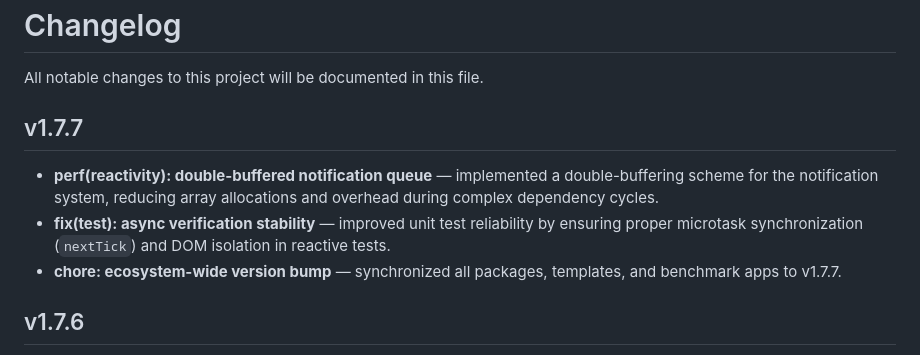
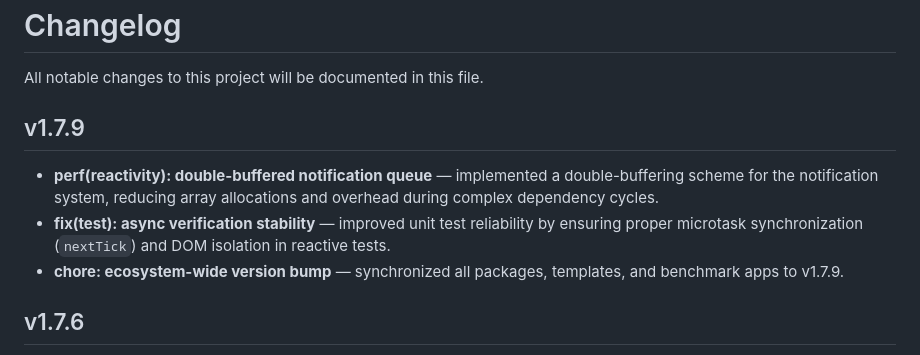
Before and after one commit to DeijoseDevelop/nix-js, a Markdown page: CHANGELOG.md, the part around the change. Drawn GitHub-style.

Commit message:
docs(changelog): update version references to v1.7.9

```diff
--- a/CHANGELOG.md
+++ b/CHANGELOG.md
@@ -2,11 +2,11 @@
 
 All notable changes to this project will be documented in this file.
 
-## v1.7.7
+## v1.7.9
 
 - **perf(reactivity): double-buffered notification queue** — implemented a double-buffering scheme for the notification system, reducing array allocations and overhead during complex dependency cycles.
 - **fix(test): async verification stability** — improved unit test reliability by ensuring proper microtask synchronization (`nextTick`) and DOM isolation in reactive tests.
-- **chore: ecosystem-wide version bump** — synchronized all packages, templates, and benchmark apps to v1.7.7.
+- **chore: ecosystem-wide version bump** — synchronized all packages, templates, and benchmark apps to v1.7.9.
 
 ## v1.7.6
 
```
